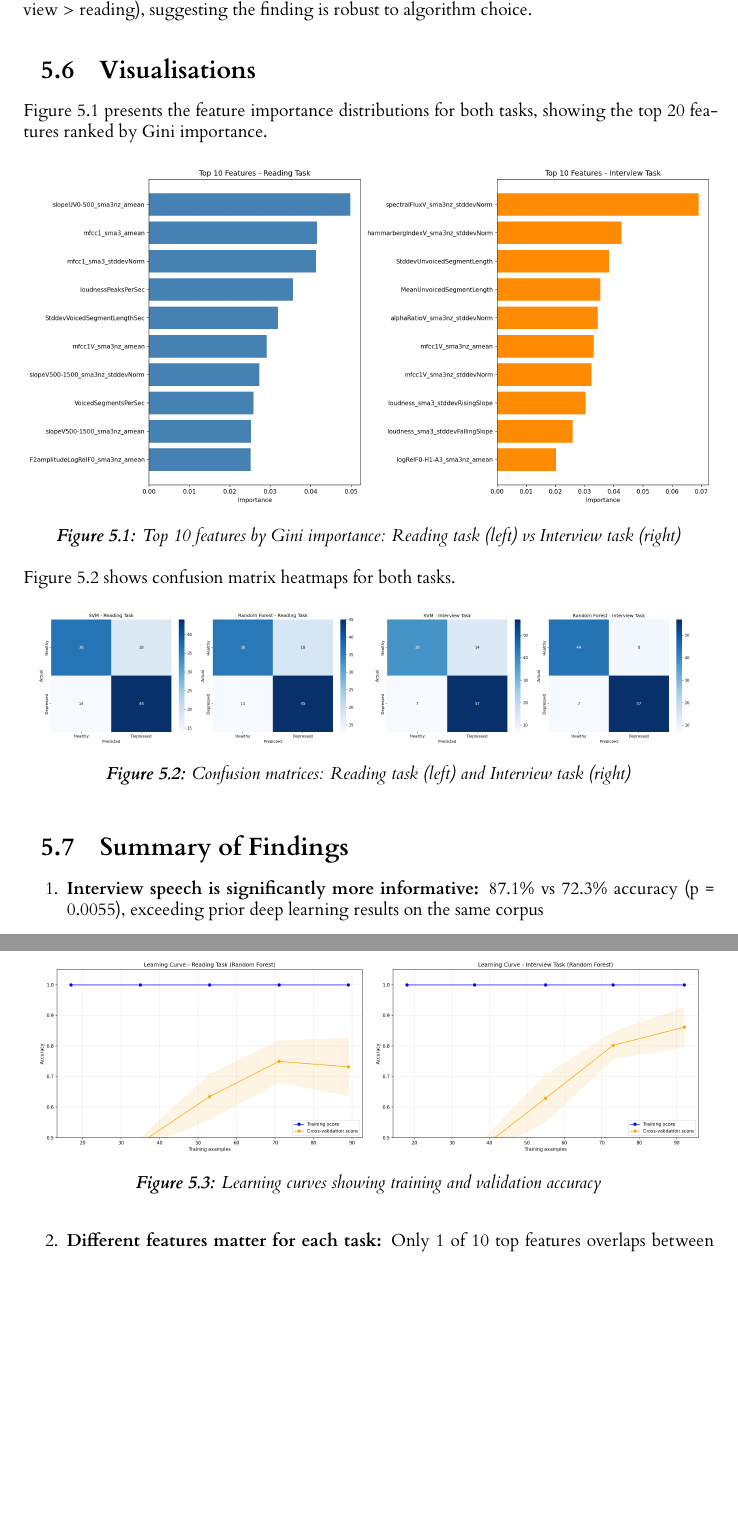
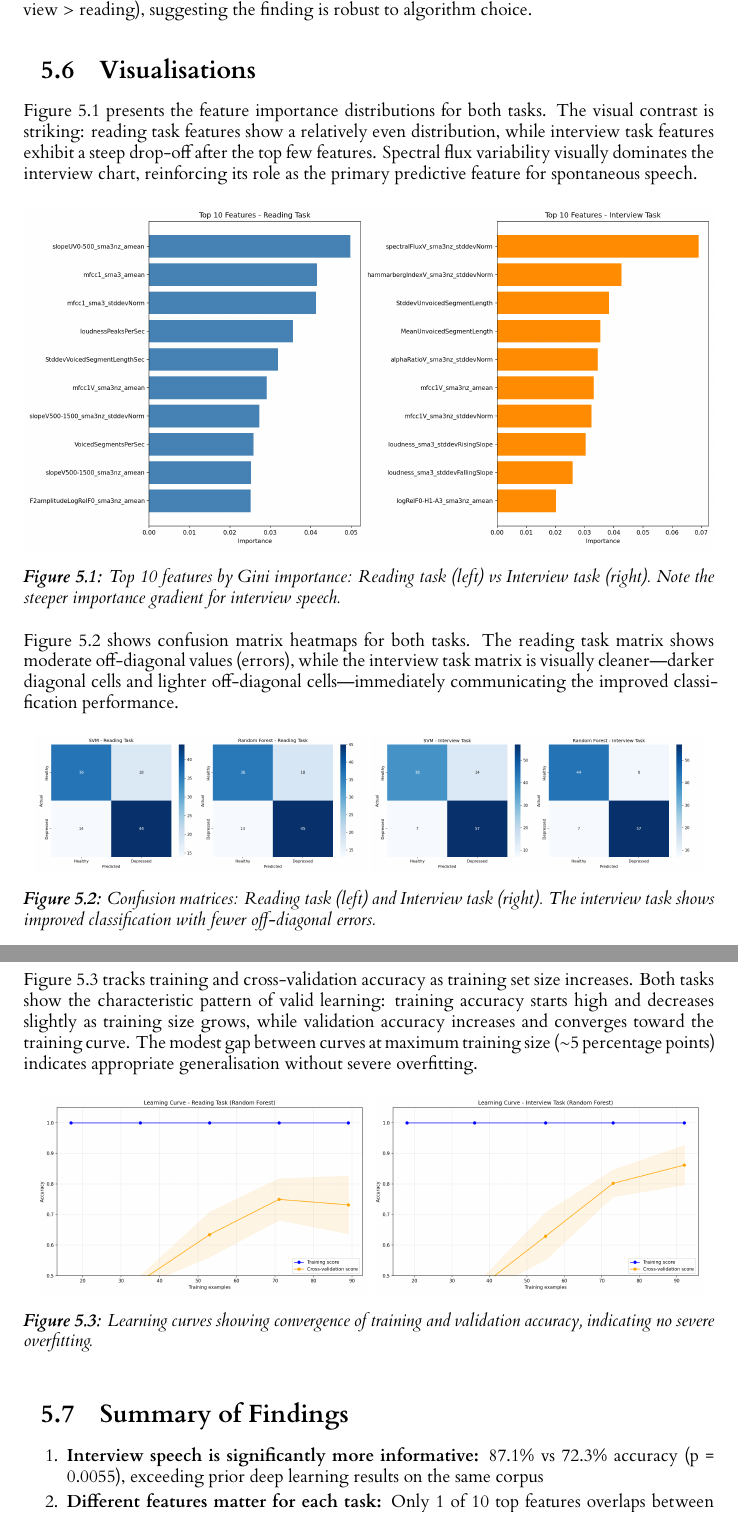
Before and after one commit to NileC03/dissertation, a LaTeX thesis (dissertation.tex, which reads drafts/sections/05_results.tex): two parts of pages 30 and 31 of 41, joined at a grey line, cut so that both start at the same text, the shorter picture padded with empty space. Compiled offline with XeLaTeX.

Commit message:
Minor Results fixes: expanded figure descriptions, added gender pattern clarification

```diff
--- a/drafts/sections/05_results.tex
+++ b/drafts/sections/05_results.tex
@@ -294,30 +294,32 @@ Two checks confirm the results are not artefactual:
 
 \section{Visualisations}
 
-Figure \ref{fig:feature-importance} presents the feature importance distributions for both tasks, showing the top 20 features ranked by Gini importance.
+Figure \ref{fig:feature-importance} presents the feature importance distributions for both tasks. The visual contrast is striking: reading task features show a relatively even distribution, while interview task features exhibit a steep drop-off after the top few features. Spectral flux variability visually dominates the interview chart, reinforcing its role as the primary predictive feature for spontaneous speech.
 
 \begin{figure}[h]
     \centering
     \includegraphics[width=\textwidth]{figures/advanced/feature_importance_comparison.png}
-    \caption{Top 10 features by Gini importance: Reading task (left) vs Interview task (right)}
+    \caption{Top 10 features by Gini importance: Reading task (left) vs Interview task (right). Note the steeper importance gradient for interview speech.}
     \label{fig:feature-importance}
 \end{figure}
 
-Figure \ref{fig:confusion-matrices} shows confusion matrix heatmaps for both tasks.
+Figure \ref{fig:confusion-matrices} shows confusion matrix heatmaps for both tasks. The reading task matrix shows moderate off-diagonal values (errors), while the interview task matrix is visually cleaner---darker diagonal cells and lighter off-diagonal cells---immediately communicating the improved classification performance.
 
 \begin{figure}[h]
     \centering
     \includegraphics[width=0.48\textwidth]{figures/advanced/reading_confusion_matrices.png}
     \includegraphics[width=0.48\textwidth]{figures/advanced/interview_confusion_matrices.png}
-    \caption{Confusion matrices: Reading task (left) and Interview task (right)}
+    \caption{Confusion matrices: Reading task (left) and Interview task (right). The interview task shows improved classification with fewer off-diagonal errors.}
     \label{fig:confusion-matrices}
 \end{figure}
+
+Figure \ref{fig:learning-curves} tracks training and cross-validation accuracy as training set size increases. Both tasks show the characteristic pattern of valid learning: training accuracy starts high and decreases slightly as training size grows, while validation accuracy increases and converges toward the training curve. The modest gap between curves at maximum training size ($\sim$5 percentage points) indicates appropriate generalisation without severe overfitting.
 
 \begin{figure}[h]
     \centering
     \includegraphics[width=0.48\textwidth]{figures/advanced/reading_learning_curve.png}
     \includegraphics[width=0.48\textwidth]{figures/advanced/interview_learning_curve.png}
-    \caption{Learning curves showing training and validation accuracy}
+    \caption{Learning curves showing convergence of training and validation accuracy, indicating no severe overfitting.}
     \label{fig:learning-curves}
 \end{figure}
 
```
Also changed, not shown: drafts/sections/05_results_draft.md (+11 -5 lines), drafts/sections/05_results.tex (2 more changed lines).
